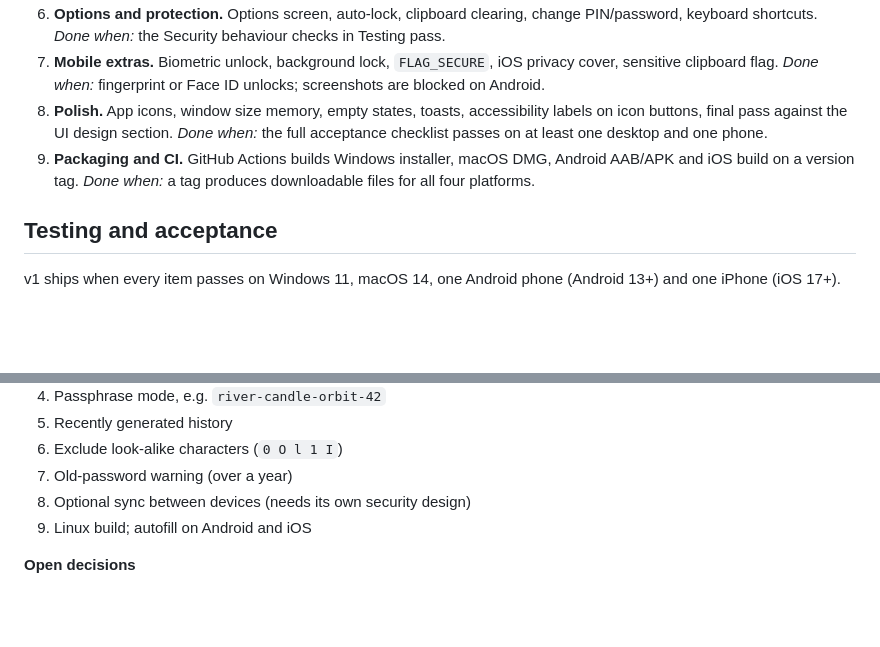
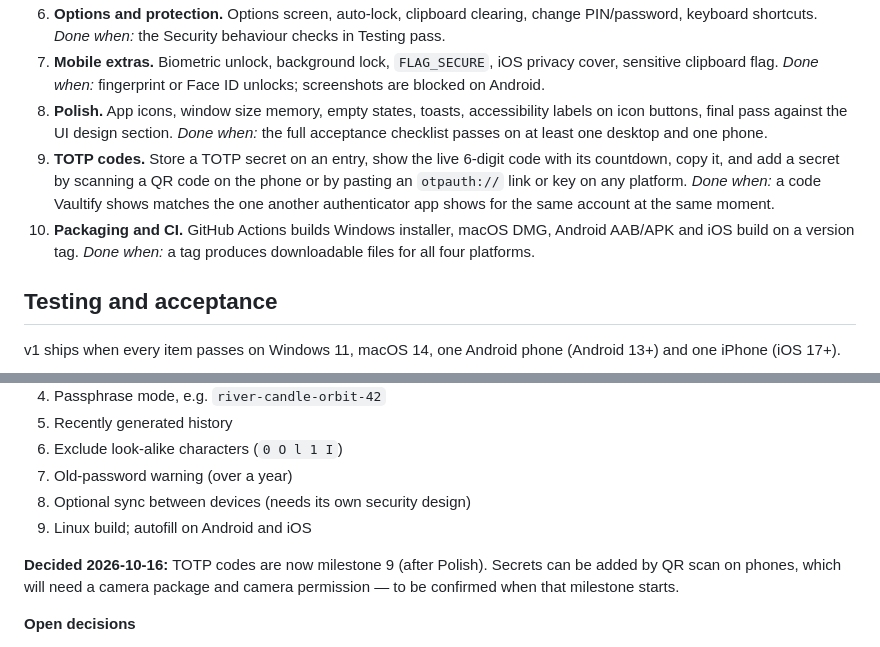
Before and after one commit to niyexdroid/vaultify, a Markdown page: SPEC.md, 2 parts joined by grey strips. GitHub-like rendering; blank space fills up the shorter version.

Commit message:
Plan TOTP codes as milestone 9, after Polish
QR scan on phones, otpauth link or key by hand elsewhere.

```diff
--- a/SPEC.md
+++ b/SPEC.md
@@ -326,7 +326,8 @@ Build in this order, one milestone per Claude Code session; each ends with a don
 6. **Options and protection.** Options screen, auto-lock, clipboard clearing, change PIN/password, keyboard shortcuts. *Done when:* the Security behaviour checks in Testing pass.
 7. **Mobile extras.** Biometric unlock, background lock, `FLAG_SECURE`, iOS privacy cover, sensitive clipboard flag. *Done when:* fingerprint or Face ID unlocks; screenshots are blocked on Android.
 8. **Polish.** App icons, window size memory, empty states, toasts, accessibility labels on icon buttons, final pass against the UI design section. *Done when:* the full acceptance checklist passes on at least one desktop and one phone.
-9. **Packaging and CI.** GitHub Actions builds Windows installer, macOS DMG, Android AAB/APK and iOS build on a version tag. *Done when:* a tag produces downloadable files for all four platforms.
+9. **TOTP codes.** Store a TOTP secret on an entry, show the live 6-digit code with its countdown, copy it, and add a secret by scanning a QR code on the phone or by pasting an `otpauth://` link or key on any platform. *Done when:* a code Vaultify shows matches the one another authenticator app shows for the same account at the same moment.
+10. **Packaging and CI.** GitHub Actions builds Windows installer, macOS DMG, Android AAB/APK and iOS build on a version tag. *Done when:* a tag produces downloadable files for all four platforms.
 
 ## Testing and acceptance
 
@@ -406,6 +407,8 @@ Android and Windows can be shared cheaply right away; iOS needs a paid Apple acc
 8. Optional sync between devices (needs its own security design)
 9. Linux build; autofill on Android and iOS
 
+**Decided 2026-10-16:** TOTP codes are now milestone 9 (after Polish). Secrets can be added by QR scan on phones, which will need a camera package and camera permission — to be confirmed when that milestone starts.
+
 **Open decisions**
 
 - [ ] Check that the name "Vaultify" and a domain like vaultify.app are free, and that no store app already uses it
```
